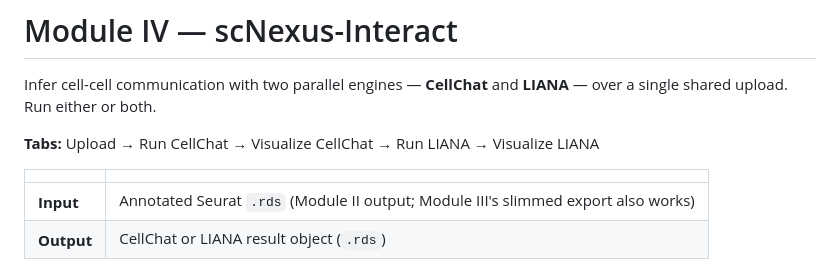
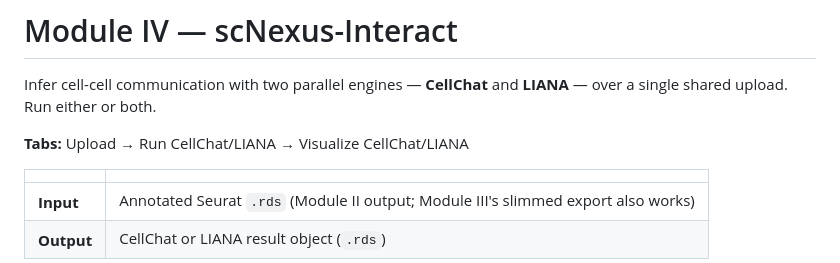
Before and after one commit to qiumingwang925/scRNA-seq, a Markdown page: docs/module-IV.md, the part around the change. Drawn GitHub-style.

```diff
--- a/docs/module-IV.md
+++ b/docs/module-IV.md
@@ -3,7 +3,7 @@
 Infer cell-cell communication with two parallel engines — **CellChat** and
 **LIANA** — over a single shared upload. Run either or both.
 
-**Tabs:** Upload → Run CellChat → Visualize CellChat → Run LIANA → Visualize LIANA
+**Tabs:** Upload → Run CellChat/LIANA → Visualize CellChat/LIANA
 
 | | |
 |---|---|
```
